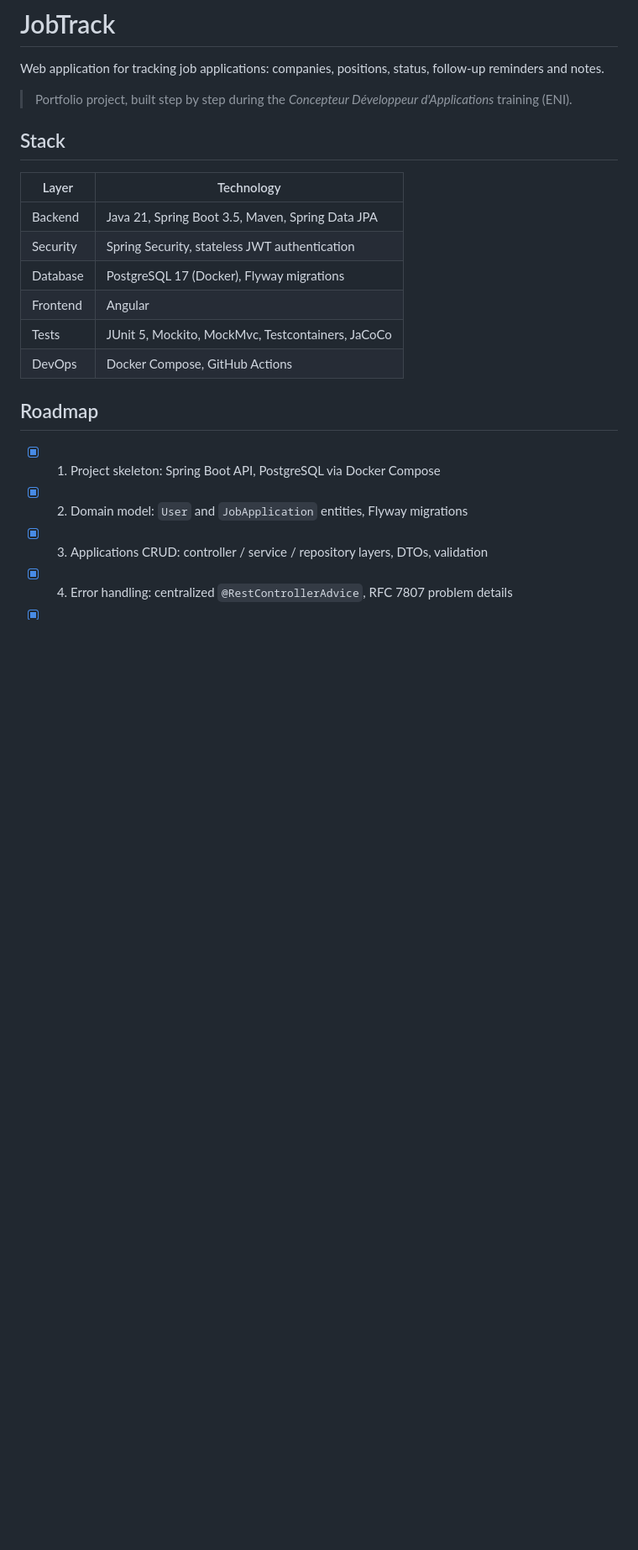
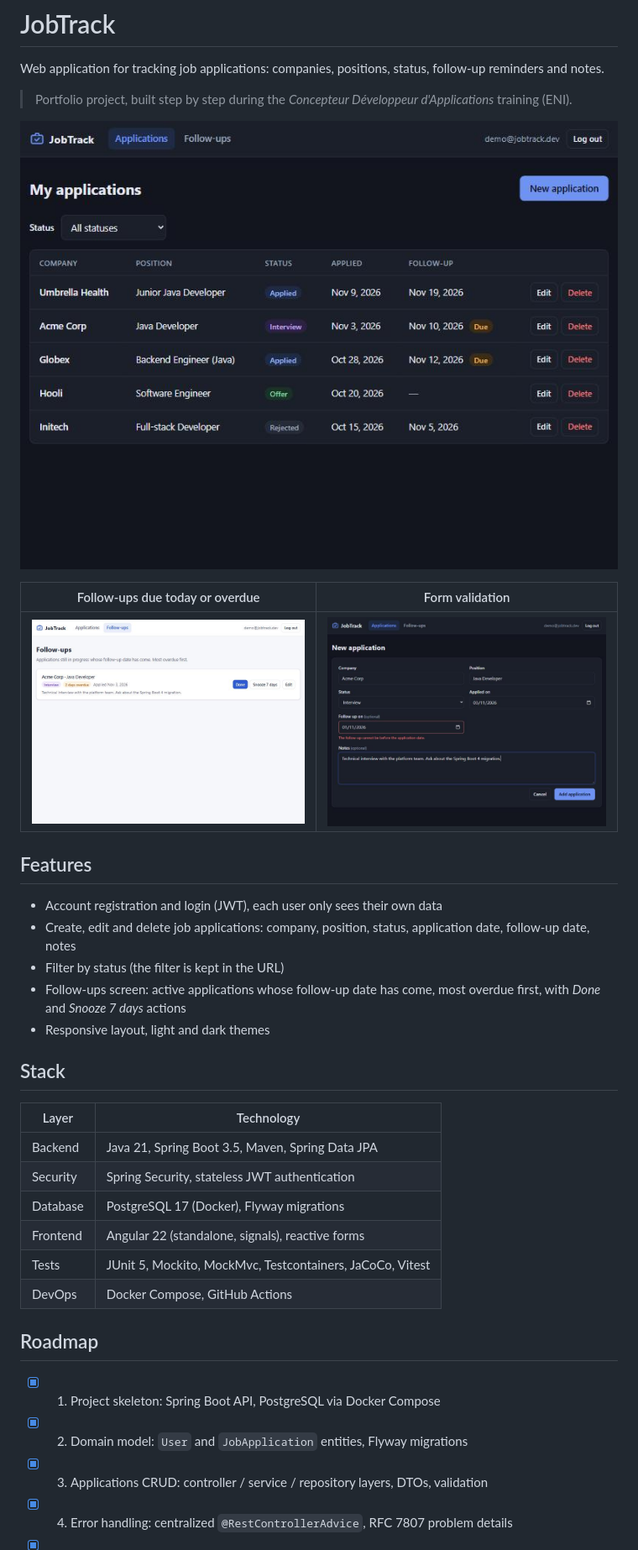
Before and after one commit to CKeyLeLe/jobtrack, a Markdown page: README.md, the part around one of its changes. Shown at 84% size. Drawn GitHub-style; pictures changed too: docs/screenshots/applications.jpg (added), docs/screenshots/follow-ups.jpg (added), docs/screenshots/form-validation.jpg (added); blank space fills up the shorter version.

Commit message:
docs: describe the frontend and add screenshots
Co-Authored-By: Claude Opus 5.5 <noreply@anthropic.com>

```diff
--- a/README.md
+++ b/README.md
@@ -6,6 +6,22 @@ follow-up reminders and notes.
 > Portfolio project, built step by step during the *Concepteur Développeur
 > d'Applications* training (ENI).
 
+![Applications list](docs/screenshots/applications.jpg)
+
+| Follow-ups due today or overdue | Form validation |
+|---|---|
+| ![Follow-ups](docs/screenshots/follow-ups.jpg) | ![Form validation](docs/screenshots/form-validation.jpg) |
+
+## Features
+
+- Account registration and login (JWT), each user only sees their own data
+- Create, edit and delete job applications: company, position, status,
+  application date, follow-up date, notes
+- Filter by status (the filter is kept in the URL)
+- Follow-ups screen: active applications whose follow-up date has come,
+  most overdue first, with *Done* and *Snooze 7 days* actions
+- Responsive layout, light and dark themes
+
 ## Stack
 
 | Layer      | Technology                                             |
@@ -13,8 +29,8 @@ follow-up reminders and notes.
 | Backend    | Java 21, Spring Boot 3.5, Maven, Spring Data JPA       |
 | Security   | Spring Security, stateless JWT authentication          |
 | Database   | PostgreSQL 17 (Docker), Flyway migrations              |
-| Frontend   | Angular                                                |
-| Tests      | JUnit 5, Mockito, MockMvc, Testcontainers, JaCoCo      |
+| Frontend   | Angular 22 (standalone, signals), reactive forms       |
+| Tests      | JUnit 5, Mockito, MockMvc, Testcontainers, JaCoCo, Vitest |
 | DevOps     | Docker Compose, GitHub Actions                         |
 
 ## Roadmap
```
Also changed, not shown: other parts of README.md (+11 -3 lines), docs/decisions.md (+40 -0 lines).
